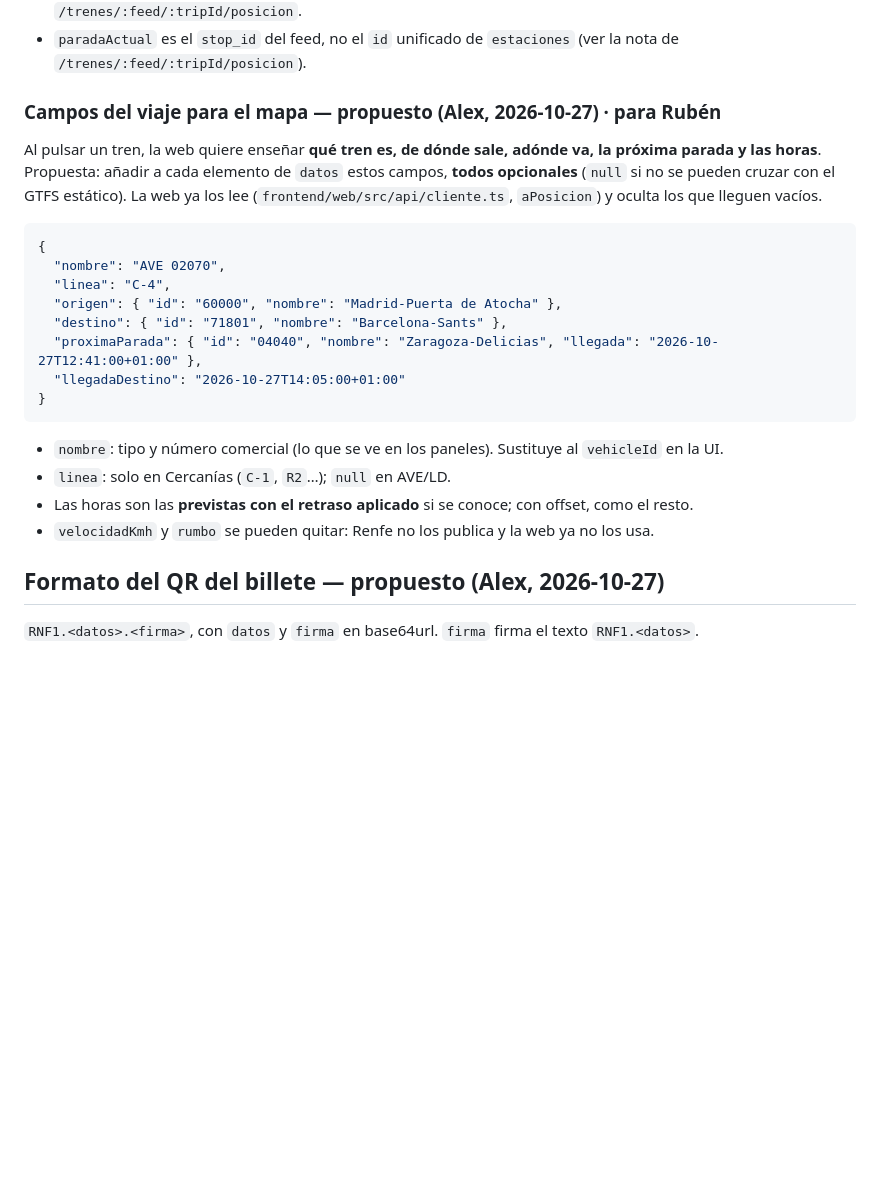
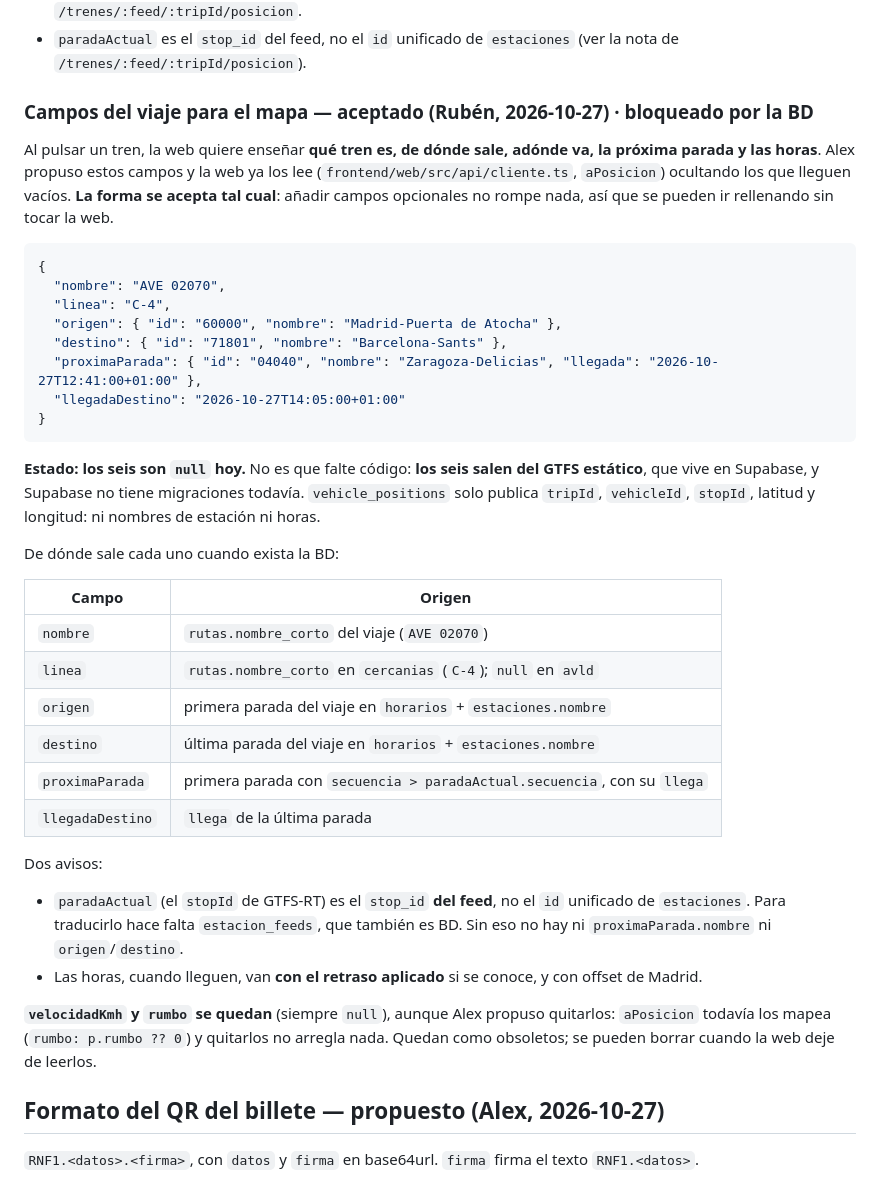
Before and after one commit to Alex-Oses/renfe-app, a Markdown page: obsidian/02-contratos-api/endpoints.md, the part around the change. Rendered like a GitHub page; blank space fills up the shorter version.

````diff
--- a/obsidian/02-contratos-api/endpoints.md
+++ b/obsidian/02-contratos-api/endpoints.md
@@ -374,12 +374,12 @@ Notas:
 - `paradaActual` es el `stop_id` del feed, no el `id` unificado de `estaciones` (ver la nota de
   `/trenes/:feed/:tripId/posicion`).
 
-### Campos del viaje para el mapa — propuesto (Alex, 2026-10-27) · para Rubén
+### Campos del viaje para el mapa — aceptado (Rubén, 2026-10-27) · **bloqueado por la BD**
 
 Al pulsar un tren, la web quiere enseñar **qué tren es, de dónde sale, adónde va, la próxima parada
-y las horas**. Propuesta: añadir a cada elemento de `datos` estos campos, **todos opcionales**
-(`null` si no se pueden cruzar con el GTFS estático). La web ya los lee
-(`frontend/web/src/api/cliente.ts`, `aPosicion`) y oculta los que lleguen vacíos.
+y las horas**. Alex propuso estos campos y la web ya los lee (`frontend/web/src/api/cliente.ts`,
+`aPosicion`) ocultando los que lleguen vacíos. **La forma se acepta tal cual**: añadir campos
+opcionales no rompe nada, así que se pueden ir rellenando sin tocar la web.
 
 ```json
 {
@@ -392,10 +392,31 @@ y las horas**. Propuesta: añadir a cada elemento de `datos` estos campos, **tod
 }
 ```
 
-- `nombre`: tipo y número comercial (lo que se ve en los paneles). Sustituye al `vehicleId` en la UI.
-- `linea`: solo en Cercanías (`C-1`, `R2`…); `null` en AVE/LD.
-- Las horas son las **previstas con el retraso aplicado** si se conoce; con offset, como el resto.
-- `velocidadKmh` y `rumbo` se pueden quitar: Renfe no los publica y la web ya no los usa.
+**Estado: los seis son `null` hoy.** No es que falte código: **los seis salen del GTFS estático**, que
+vive en Supabase, y Supabase no tiene migraciones todavía. `vehicle_positions` solo publica
+`tripId`, `vehicleId`, `stopId`, latitud y longitud: ni nombres de estación ni horas.
+
+De dónde sale cada uno cuando exista la BD:
+
+| Campo | Origen |
+|---|---|
+| `nombre` | `rutas.nombre_corto` del viaje (`AVE 02070`) |
+| `linea` | `rutas.nombre_corto` en `cercanias` (`C-4`); `null` en `avld` |
+| `origen` | primera parada del viaje en `horarios` + `estaciones.nombre` |
+| `destino` | última parada del viaje en `horarios` + `estaciones.nombre` |
+| `proximaParada` | primera parada con `secuencia > paradaActual.secuencia`, con su `llega` |
+| `llegadaDestino` | `llega` de la última parada |
+
+Dos avisos:
+
+- `paradaActual` (el `stopId` de GTFS-RT) es el `stop_id` **del feed**, no el `id` unificado de
+  `estaciones`. Para traducirlo hace falta `estacion_feeds`, que también es BD. Sin eso no hay ni
+  `proximaParada.nombre` ni `origen`/`destino`.
+- Las horas, cuando lleguen, van **con el retraso aplicado** si se conoce, y con offset de Madrid.
+
+**`velocidadKmh` y `rumbo` se quedan** (siempre `null`), aunque Alex propuso quitarlos: `aPosicion`
+todavía los mapea (`rumbo: p.rumbo ?? 0`) y quitarlos no arregla nada. Quedan como obsoletos; se
+pueden borrar cuando la web deje de leerlos.
 
 ## Formato del QR del billete — propuesto (Alex, 2026-10-27)
 
````
Also changed, not shown: obsidian/04-handoffs/2026-10-27-ruben-campos-mapa-para-alex.md (added, +73 -0 lines).
